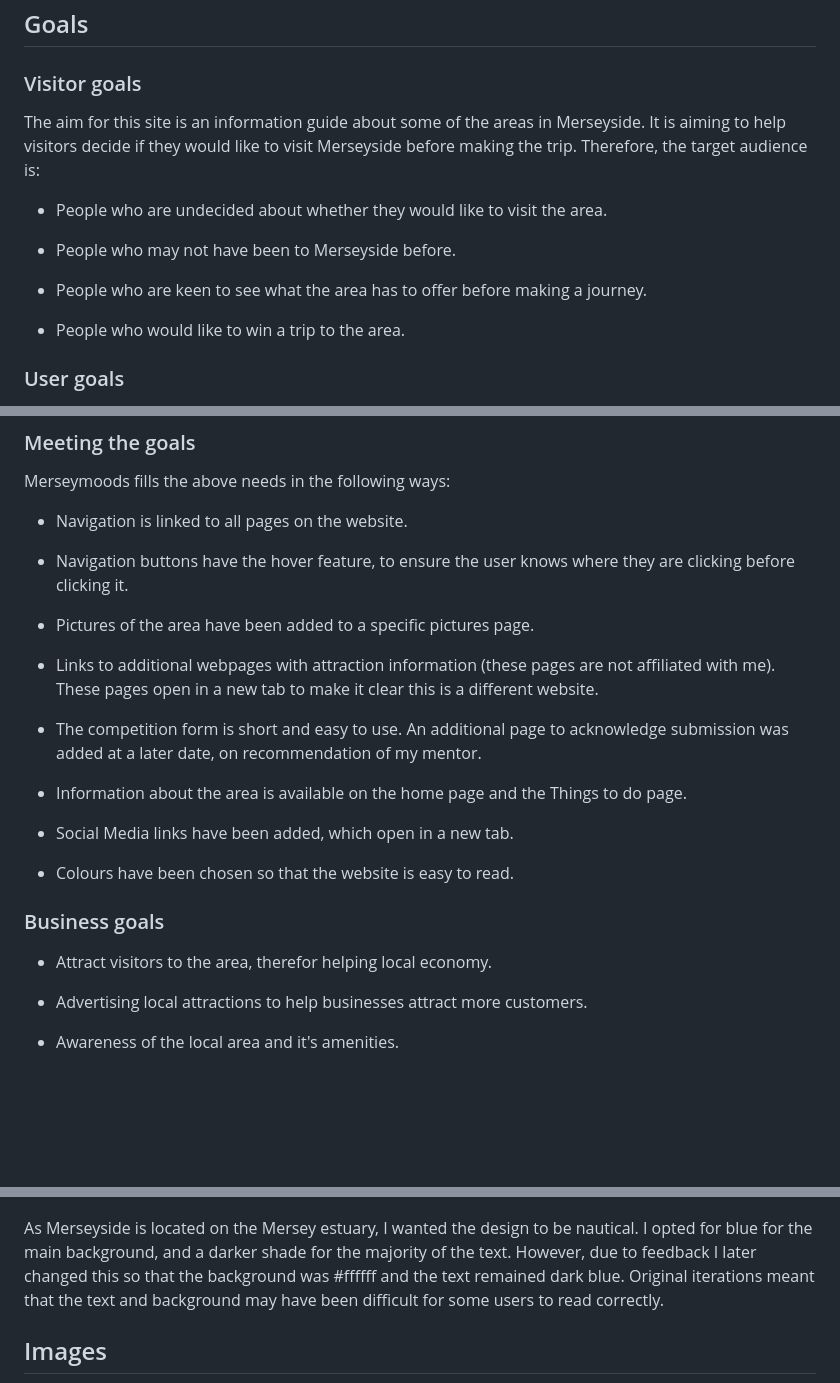
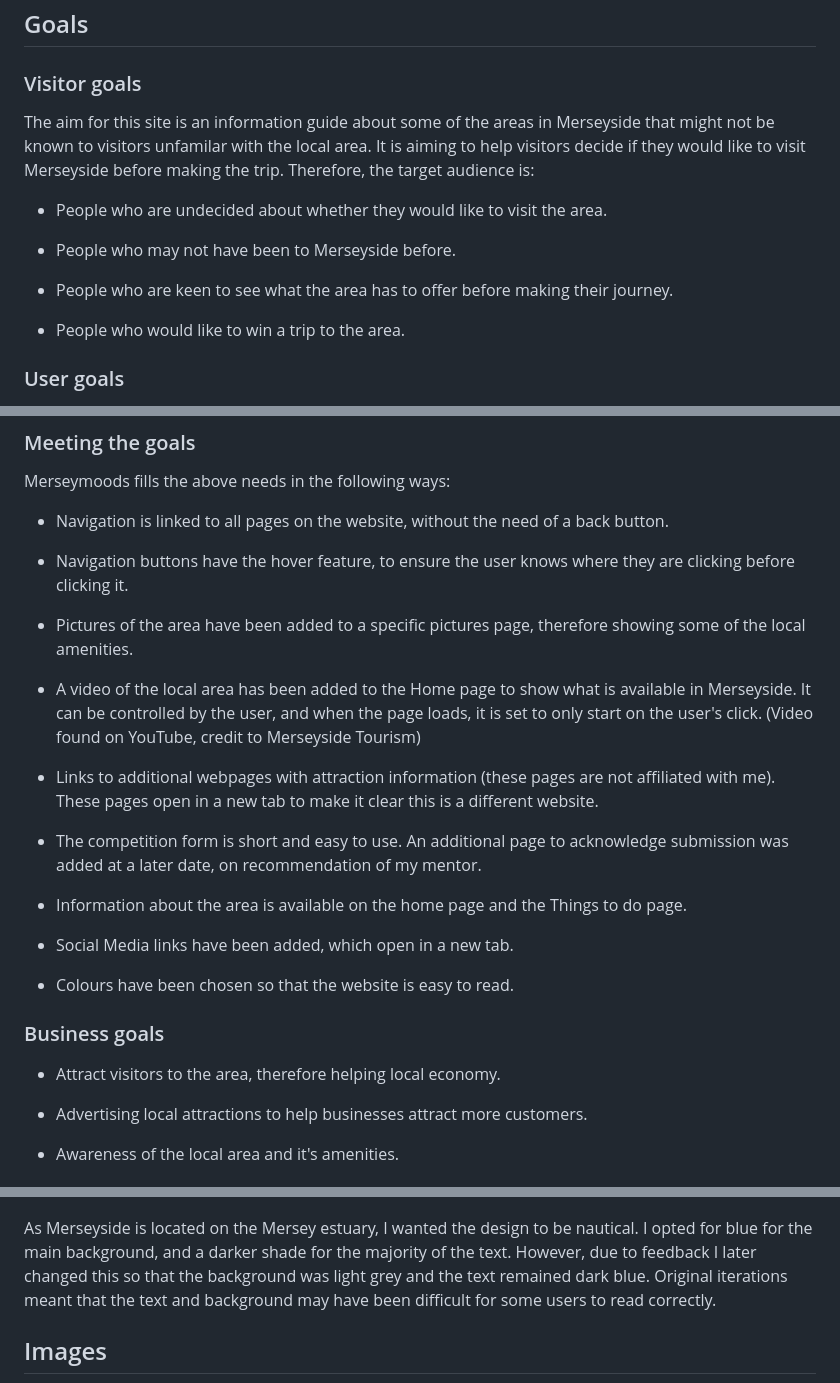
Before and after one commit to angielsteele/visitliverpool3, a Markdown page: README.md, 3 parts joined by grey strips. Rendered like a GitHub page; blank space fills up the shorter version.

```diff
--- a/README.md
+++ b/README.md
@@ -73,13 +73,13 @@
 
 ### Visitor goals
 
-The aim for this site is an information guide about some of the areas in Merseyside. It is aiming to help visitors decide if they would like to visit Merseyside before making the trip. Therefore, the target audience is:
+The aim for this site is an information guide about some of the areas in Merseyside that might not be known to visitors unfamilar with the local area. It is aiming to help visitors decide if they would like to visit Merseyside before making the trip. Therefore, the target audience is:
 
 - People who are undecided about whether they would like to visit the area.
 
 - People who may not have been to Merseyside before.
 
-- People who are keen to see what the area has to offer before making a journey.
+- People who are keen to see what the area has to offer before making their journey.
 
 - People who would like to win a trip to the area.
 
@@ -103,11 +103,13 @@ The aim for this site is an information guide about some of the areas in Merseys
 
 Merseymoods fills the above needs in the following ways:
 
-- Navigation is linked to all pages on the website.
+- Navigation is linked to all pages on the website, without the need of a back button.
 
 - Navigation buttons have the hover feature, to ensure the user knows where they are clicking before clicking it.
 
-- Pictures of the area have been added to a specific pictures page.
+- Pictures of the area have been added to a specific pictures page, therefore showing some of the local amenities.
+
+- A video of the local area has been added to the Home page to show what is available in Merseyside. It can be controlled by the user, and when the page loads, it is set to only start on the user's click. (Video found on YouTube, credit to Merseyside Tourism)
 
 - Links to additional webpages with attraction information (these pages are not affiliated with me). These pages open in a new tab to make it clear this is a different website.
 
@@ -121,7 +123,7 @@ Merseymoods fills the above needs in the following ways:
 
 ### Business goals
 
-- Attract visitors to the area, therefor helping local economy.
+- Attract visitors to the area, therefore helping local economy.
 
 - Advertising local attractions to help businesses attract more customers.
 
@@ -193,7 +201,7 @@ The icons have been inserted using the <i> tag, and by using class names to iden
 
 ![Colour Template](./assets/images/readme5.png)
 
-As Merseyside is located on the Mersey estuary, I wanted the design to be nautical. I opted for blue for the main background, and a darker shade for the majority of the text. However, due to feedback I later changed this so that the background was #ffffff and the text remained dark blue. Original iterations meant that the text and background may have been difficult for some users to read correctly.
+As Merseyside is located on the Mersey estuary, I wanted the design to be nautical. I opted for blue for the main background, and a darker shade for the majority of the text. However, due to feedback I later changed this so that the background was light grey and the text remained dark blue. Original iterations meant that the text and background may have been difficult for some users to read correctly.
 
 ## Images
 
```
Also changed, not shown: other parts of README.md (+13 -8 lines), assets/images/wave.PNG (added), 5 other files.
